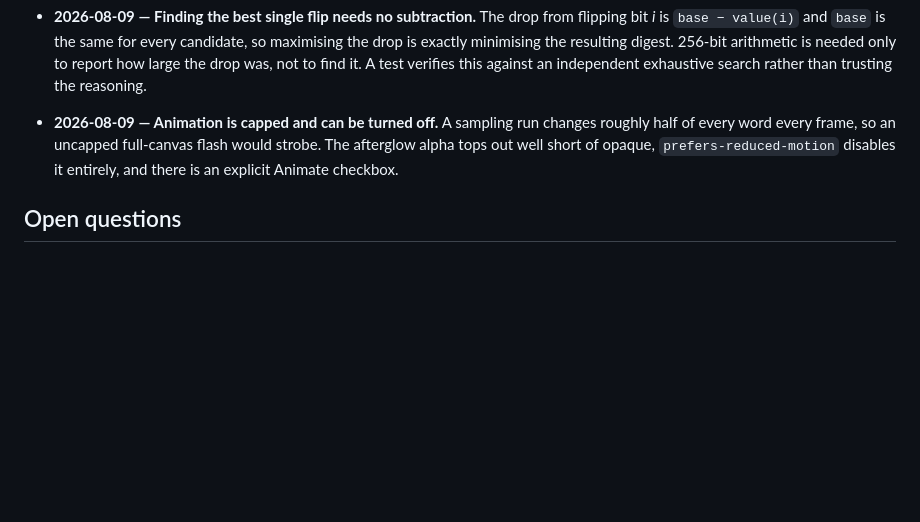
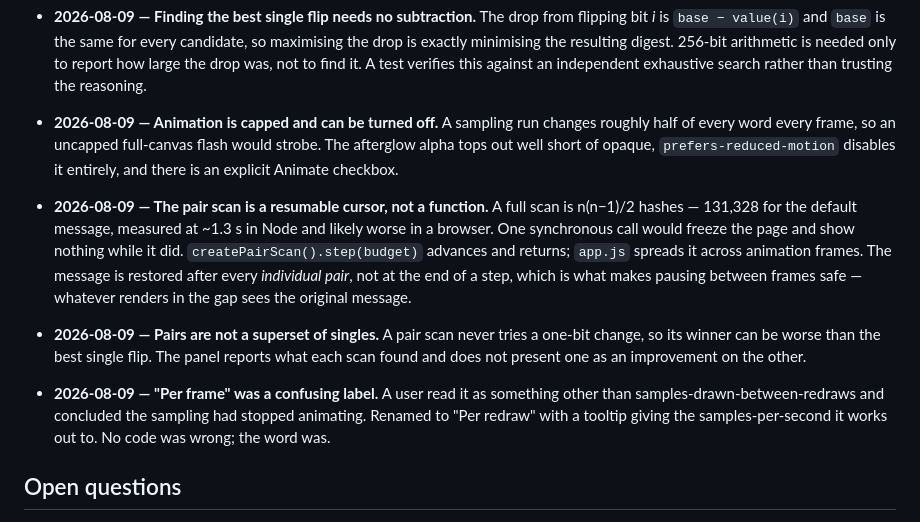
Before and after one commit to sanya-shopper/256-shatool, a Markdown page: NOTES.md, the part around the change. Drawn GitHub-style; blank space fills up the shorter version.

```diff
--- a/NOTES.md
+++ b/NOTES.md
@@ -126,6 +126,26 @@ from a `file://` URL with no server and no build step.
   opaque, `prefers-reduced-motion` disables it entirely, and there is an
   explicit Animate checkbox.
 
+- **2026-08-09 — The pair scan is a resumable cursor, not a function.** A
+  full scan is n(n−1)/2 hashes — 131,328 for the default message, measured at
+  ~1.3 s in Node and likely worse in a browser. One synchronous call would
+  freeze the page and show nothing while it did. `createPairScan().step(budget)`
+  advances and returns; `app.js` spreads it across animation frames. The
+  message is restored after every *individual pair*, not at the end of a step,
+  which is what makes pausing between frames safe — whatever renders in the
+  gap sees the original message.
+
+- **2026-08-09 — Pairs are not a superset of singles.** A pair scan never
+  tries a one-bit change, so its winner can be worse than the best single
+  flip. The panel reports what each scan found and does not present one as an
+  improvement on the other.
+
+- **2026-08-09 — "Per frame" was a confusing label.** A user read it as
+  something other than samples-drawn-between-redraws and concluded the
+  sampling had stopped animating. Renamed to "Per redraw" with a tooltip
+  giving the samples-per-second it works out to. No code was wrong; the word
+  was.
+
 ## Open questions
 
 - **No visual verification yet.** The tests prove the app boots, computes
```
Also changed, not shown: README.md (+22 -13 lines).
